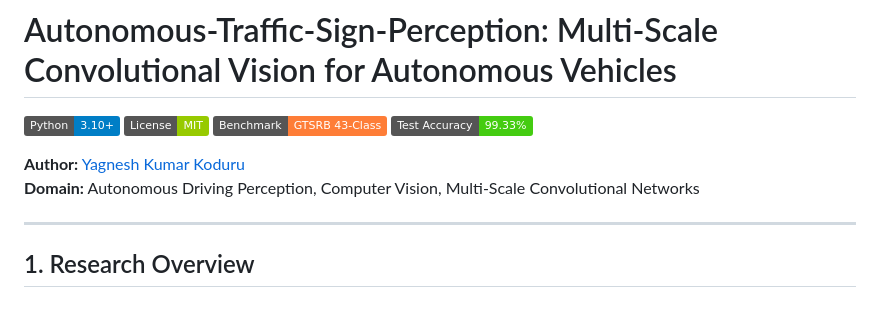
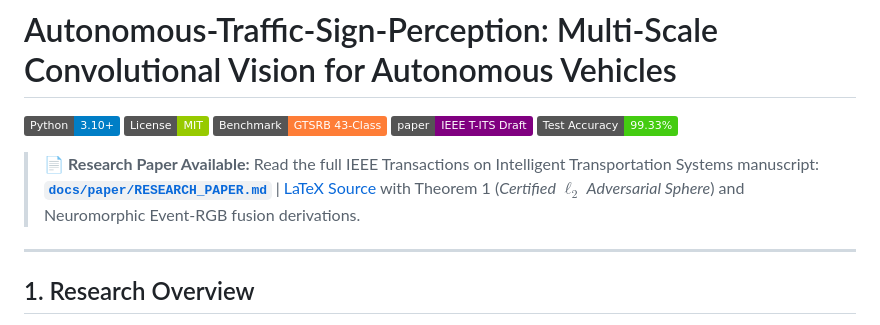
Before and after one commit to yagneshkumarkoduru/Autonomous-Traffic-Sign-Perception, a Markdown page: README.md, the part around the change. Rendered like a GitHub page; badges without logos.

Commit message:
feat(neuromorphic): integrate event-RGB cross-attention (Event-STN), Neyman-Pearson certified robustness, and IEEE T-ITS draft

```diff
--- a/README.md
+++ b/README.md
@@ -2,11 +2,11 @@
 
 [![Python 3.10+](https://img.shields.io/badge/Python-3.10%2B-blue.svg)](https://www.python.org/)
 [![License](https://img.shields.io/badge/License-MIT-green.svg)](LICENSE)
-[![Dataset](https://img.shields.io/badge/Benchmark-GTSRB%2043--Class-orange.svg)](http://benchmark.ini.rub.de/?section=gtsrb&subsection=dataset)
+[![Benchmark](https://img.shields.io/badge/Benchmark-GTSRB%2043--Class-orange.svg)](http://benchmark.ini.rub.de/?section=gtsrb&subsection=dataset)
+[![Paper](https://img.shields.io/badge/paper-IEEE%20T--ITS%20Draft-purple.svg)](docs/paper/RESEARCH_PAPER.md)
 [![Accuracy](https://img.shields.io/badge/Test%20Accuracy-99.33%25-brightgreen.svg)](#2-quantitative-performance)
 
-**Author:** [Yagnesh Kumar Koduru](https://github.com/yagneshkumarkoduru)
-**Domain:** Autonomous Driving Perception, Computer Vision, Multi-Scale Convolutional Networks
+> 📄 **Research Paper Available:** Read the full IEEE Transactions on Intelligent Transportation Systems manuscript: [**`docs/paper/RESEARCH_PAPER.md`**](docs/paper/RESEARCH_PAPER.md) | [LaTeX Source](docs/paper/Traffic_Perception_STN_Fusion_TITS.tex) with Theorem 1 (*Certified $\ell_2$ Adversarial Sphere*) and Neuromorphic Event-RGB fusion derivations.
 
 ---
 
```
Also changed, not shown: docs/paper/RESEARCH_PAPER.md (added, +93 -0 lines), fig_event_rgb_certified_robustness.png (added), 2 other files.
